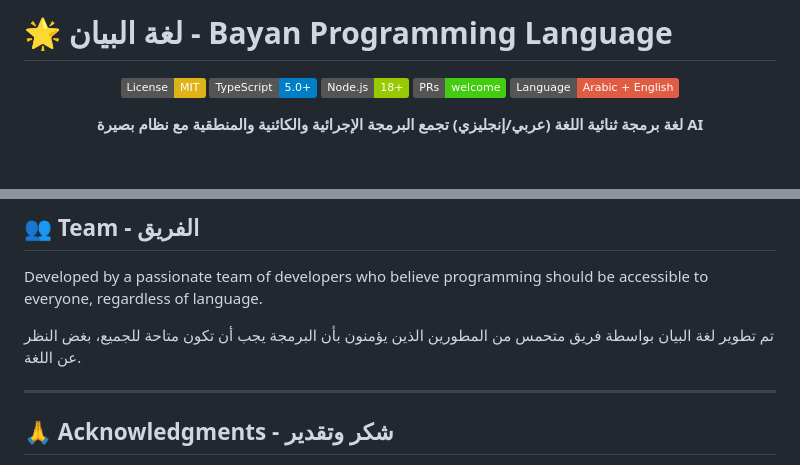
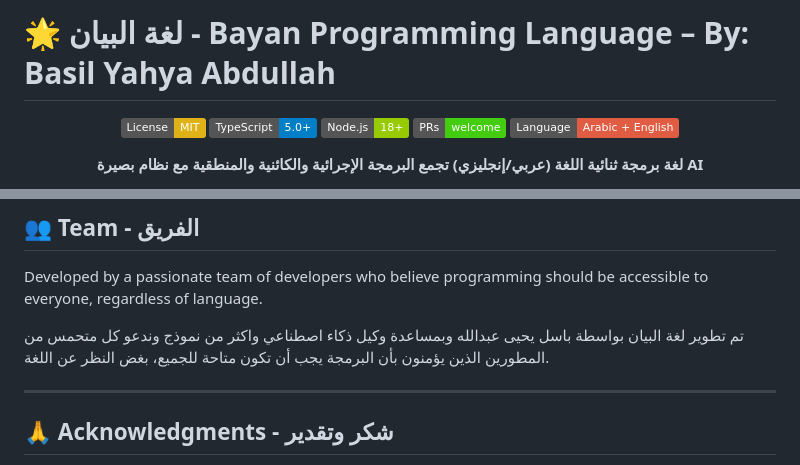
Before and after one commit to mubtakir/bayan-lang, a Markdown page: README.md, 2 parts joined by grey strips. GitHub-like rendering; badges without logos; blank space fills up the shorter version.

Commit message:
Revise README with author and team details
Updated the README to include author information and a call to action for developers.

```diff
--- a/README.md
+++ b/README.md
@@ -1,4 +1,4 @@
-# 🌟 لغة البيان - Bayan Programming Language
+# 🌟 لغة البيان - Bayan Programming Language – By: Basil Yahya Abdullah
 
 <div align="center">
 
@@ -983,7 +983,7 @@ import { BayanEditor } from './ide/components/BayanEditor';
 
 Developed by a passionate team of developers who believe programming should be accessible to everyone, regardless of language.
 
-تم تطوير لغة البيان بواسطة فريق متحمس من المطورين الذين يؤمنون بأن البرمجة يجب أن تكون متاحة للجميع، بغض النظر عن اللغة.
+تم تطوير لغة البيان بواسطة باسل يحيى عبدالله وبمساعدة وكيل ذكاء اصطناعي واكثر من نموذج وندعو كل متحمس من المطورين الذين يؤمنون بأن البرمجة يجب أن تكون متاحة للجميع، بغض النظر عن اللغة.
 
 ---
 
```
